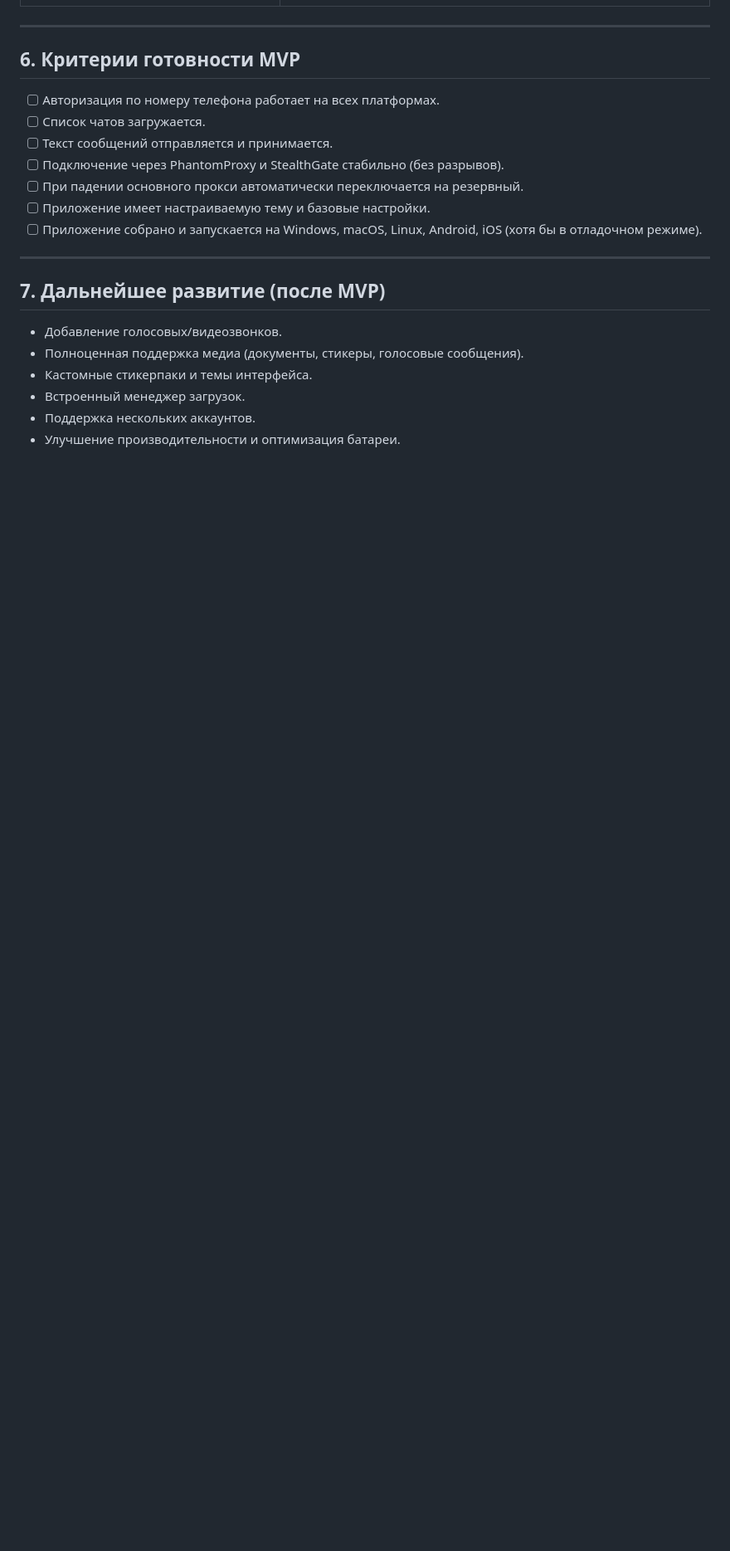
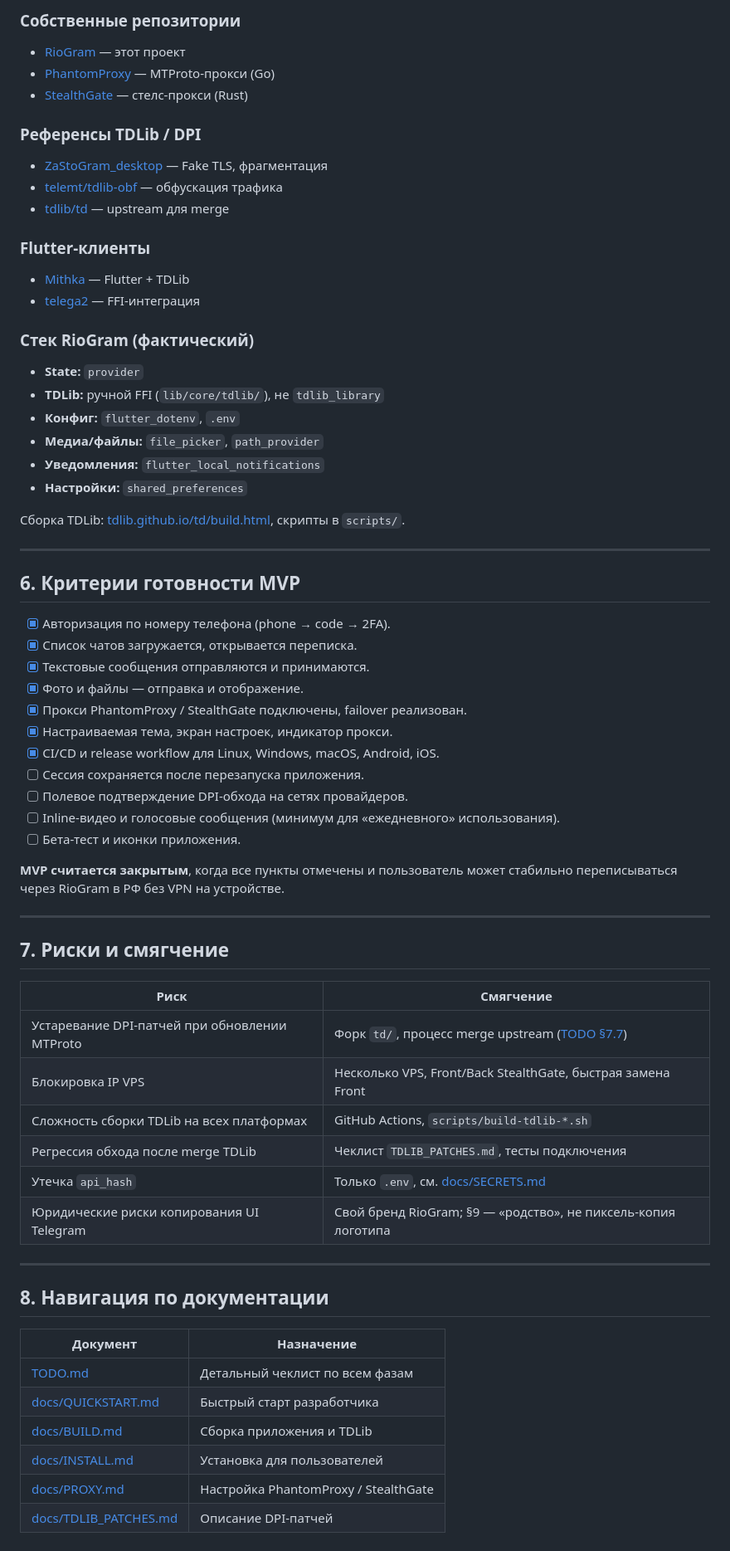
Before and after one commit to RioTwWks/RioGram, a Markdown page: PLAN.md, the part around one of its changes. Shown at 83% size. Rendered like a GitHub page; blank space fills up the shorter version.

```diff
--- a/PLAN.md
+++ b/PLAN.md
@@ -155,23 +184,67 @@
+### Собственные репозитории
+- [RioGram](https://github.com/RioTwWks/RioGram) — этот проект
+- [PhantomProxy](https://github.com/RioTwWks/PhantomProxy) — MTProto-прокси (Go)
+- [StealthGate](https://github.com/RioTwWks/StealthGate) — стелс-прокси (Rust)
+
+### Референсы TDLib / DPI
+- [ZaStoGram_desktop](https://github.com/youtubediscord/ZaStoGram_desktop) — Fake TLS, фрагментация
+- [telemt/tdlib-obf](https://github.com/telemt/tdlib-obf) — обфускация трафика
+- [tdlib/td](https://github.com/tdlib/td) — upstream для merge
+
+### Flutter-клиенты
+- [Mithka](https://github.com/iebb/mithka) — Flutter + TDLib
+- [telega2](https://github.com/festeh/telega2) — FFI-интеграция
+
+### Стек RioGram (фактический)
+- **State:** `provider`
+- **TDLib:** ручной FFI (`lib/core/tdlib/`), не `tdlib_library`
+- **Конфиг:** `flutter_dotenv`, `.env`
+- **Медиа/файлы:** `file_picker`, `path_provider`
+- **Уведомления:** `flutter_local_notifications`
+- **Настройки:** `shared_preferences`
+
+Сборка TDLib: [tdlib.github.io/td/build.html](https://tdlib.github.io/td/build.html), скрипты в `scripts/`.
 
 ---
 
 ## 6. Критерии готовности MVP
 
-- [ ] Авторизация по номеру телефона работает на всех платформах.
-- [ ] Список чатов загружается.
-- [ ] Текст сообщений отправляется и принимается.
-- [ ] Подключение через PhantomProxy и StealthGate стабильно (без разрывов).
-- [ ] При падении основного прокси автоматически переключается на резервный.
-- [ ] Приложение имеет настраиваемую тему и базовые настройки.
-- [ ] Приложение собрано и запускается на Windows, macOS, Linux, Android, iOS (хотя бы в отладочном режиме).
+- [x] Авторизация по номеру телефона (phone → code → 2FA).
+- [x] Список чатов загружается, открывается переписка.
+- [x] Текстовые сообщения отправляются и принимаются.
+- [x] Фото и файлы — отправка и отображение.
+- [x] Прокси PhantomProxy / StealthGate подключены, failover реализован.
+- [x] Настраиваемая тема, экран настроек, индикатор прокси.
+- [x] CI/CD и release workflow для Linux, Windows, macOS, Android, iOS.
+- [ ] Сессия сохраняется после перезапуска приложения.
+- [ ] Полевое подтверждение DPI-обхода на сетях провайдеров.
+- [ ] Inline-видео и голосовые сообщения (минимум для «ежедневного» использования).
+- [ ] Бета-тест и иконки приложения.
+
+**MVP считается закрытым**, когда все пункты отмечены и пользователь может стабильно переписываться через RioGram в РФ без VPN на устройстве.
 
 ---
 
-## 7. Дальнейшее развитие (после MVP)
+## 7. Риски и смягчение
 
-- Добавление голосовых/видеозвонков.
-- Полноценная поддержка медиа (документы, стикеры, голосовые сообщения).
-- Кастомные стикерпаки и темы интерфейса.
-- Встроенный менеджер загрузок.
-- Поддержка нескольких аккаунтов.
-- Улучшение производительности и оптимизация батареи.
+| Риск | Смягчение |
+|------|-----------|
+| Устаревание DPI-патчей при обновлении MTProto | Форк `td/`, процесс merge upstream ([TODO §7.7](TODO.md)) |
+| Блокировка IP VPS | Несколько VPS, Front/Back StealthGate, быстрая замена Front |
+| Сложность сборки TDLib на всех платформах | GitHub Actions, `scripts/build-tdlib-*.sh` |
+| Регрессия обхода после merge TDLib | Чеклист `TDLIB_PATCHES.md`, тесты подключения |
+| Утечка `api_hash` | Только `.env`, см. [docs/SECRETS.md](docs/SECRETS.md) |
+| Юридические риски копирования UI Telegram | Свой бренд RioGram; §9 — «родство», не пиксель-копия логотипа |
+
+---
+
+## 8. Навигация по документации
+
+| Документ | Назначение |
+|----------|------------|
+| [TODO.md](TODO.md) | Детальный чеклист по всем фазам |
+| [docs/QUICKSTART.md](docs/QUICKSTART.md) | Быстрый старт разработчика |
+| [docs/BUILD.md](docs/BUILD.md) | Сборка приложения и TDLib |
+| [docs/INSTALL.md](docs/INSTALL.md) | Установка для пользователей |
+| [docs/PROXY.md](docs/PROXY.md) | Настройка PhantomProxy / StealthGate |
+| [docs/TDLIB_PATCHES.md](docs/TDLIB_PATCHES.md) | Описание DPI-патчей |
```
Also changed, not shown: other parts of PLAN.md (+152 -123 lines).
